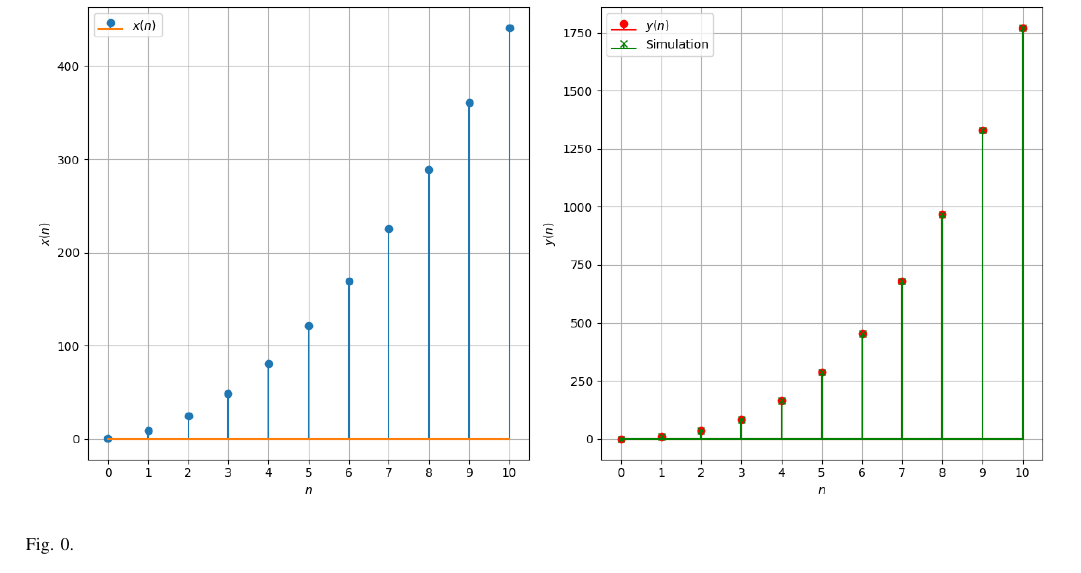
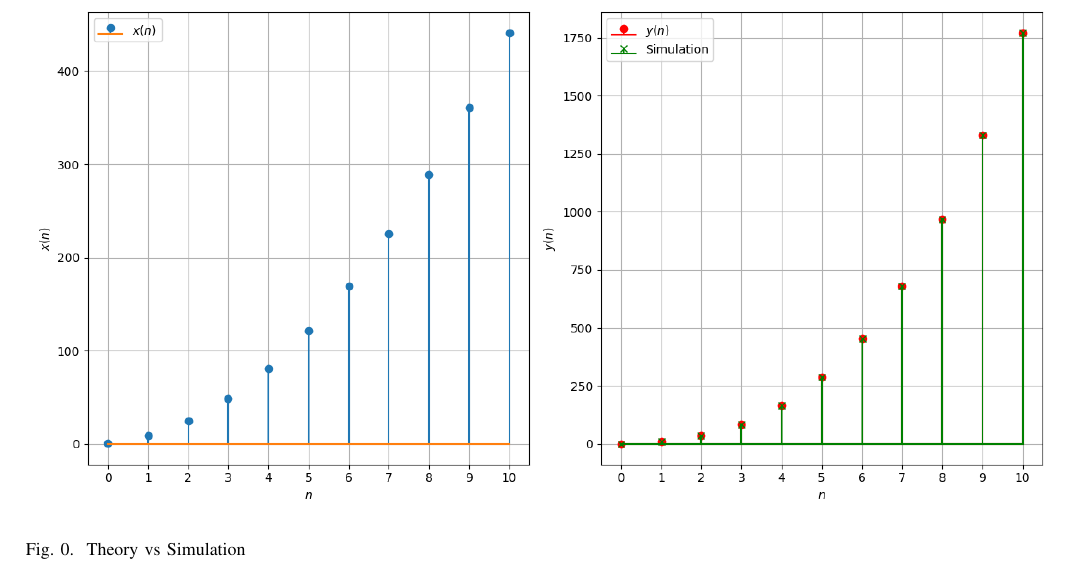
Before and after one commit to BATCHUISHITHA/11.9.4.10, a LaTeX paper (10/2.1.tex): part of page 2 of 2, cut at the place of the change. Compiled offline with pdfLaTeX.

Commit message:
Add files via upload

```diff
--- a/10/2.1.tex
+++ b/10/2.1.tex
@@ -171,7 +171,7 @@ $\therefore$ Sum of $n$ terms of the series whose $n^{th}$ term is given by $(2n
 \begin{figure}[h]
     \centering
      \includegraphics[width=\columnwidth]{./figs/fig2.png}
-    \caption{ }
+    \caption{Theory vs Simulation}
     \label{}
 \end{figure}
 
```
Also changed, not shown: 10/2.1.pdf, 2 other files.
